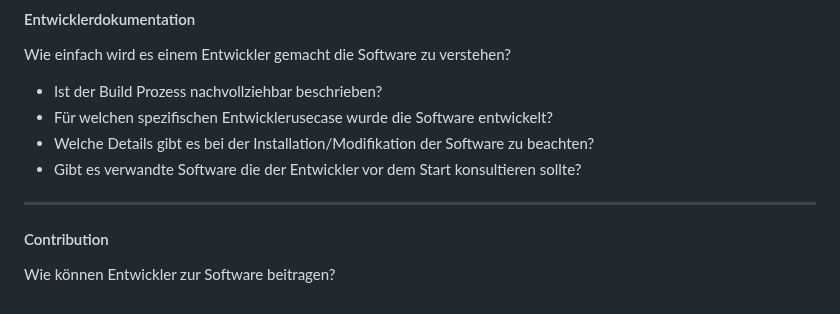
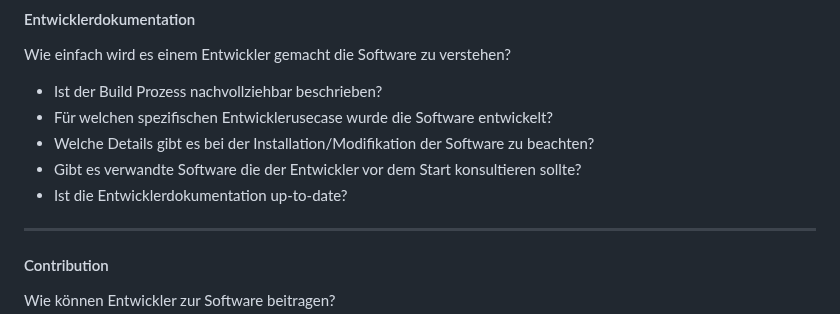
Before and after one commit to archaeoklammt/DHd2023_Workshop_13, a Markdown page: slides.md, the part around the change. Rendered like a GitHub page.

```diff
--- a/slides.md
+++ b/slides.md
@@ -384,6 +384,7 @@ Wie einfach wird es einem Entwickler gemacht die Software zu verstehen?
 * Für welchen spezifischen Entwicklerusecase wurde die Software entwickelt?
 * Welche Details gibt es bei der Installation/Modifikation der Software zu beachten?
 * Gibt es verwandte Software die der Entwickler vor dem Start konsultieren sollte?
+* Ist die Entwicklerdokumentation up-to-date?
 
 ----
 
```
